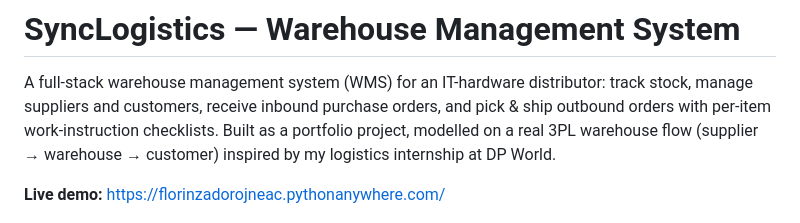
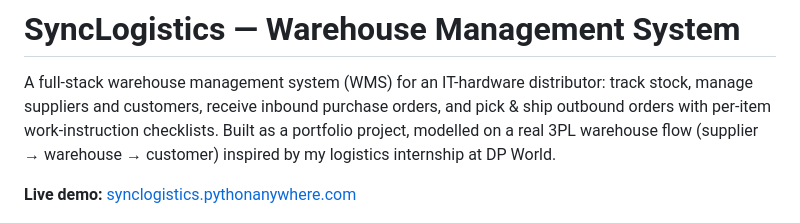
Before and after one commit to zdrj1337/SyncLogistics, a Markdown page: README.md, the part around the change. Drawn GitHub-style.

Commit message:
Update live demo link

```diff
--- a/README.md
+++ b/README.md
@@ -6,7 +6,7 @@ orders with per-item work-instruction checklists. Built as a portfolio project,
 real 3PL warehouse flow (supplier → warehouse → customer) inspired by my logistics internship
 at DP World.
 
-**Live demo:** https://florinzadorojneac.pythonanywhere.com/
+**Live demo:** [synclogistics.pythonanywhere.com](https://synclogistics.pythonanywhere.com/)
 
 ![SyncLogistics dashboard](screenshot.png)
 
```
